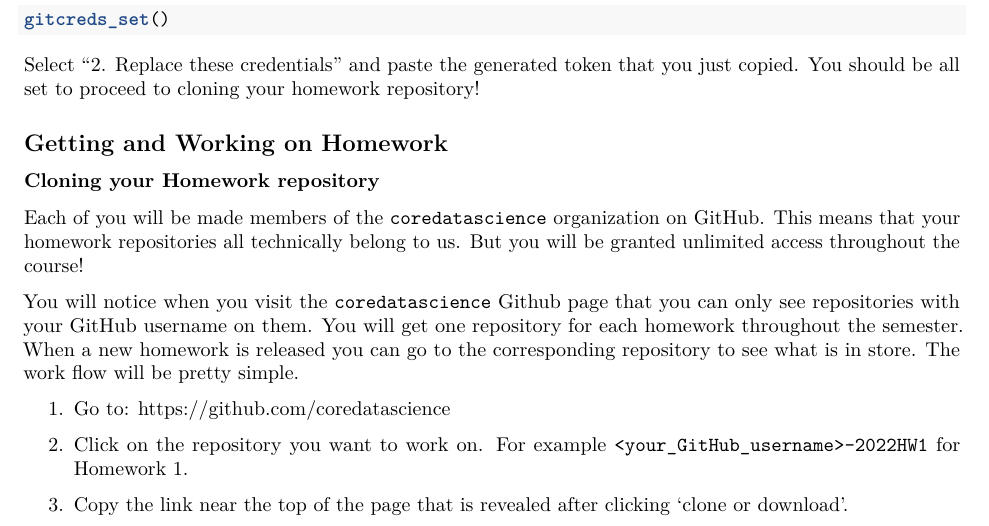
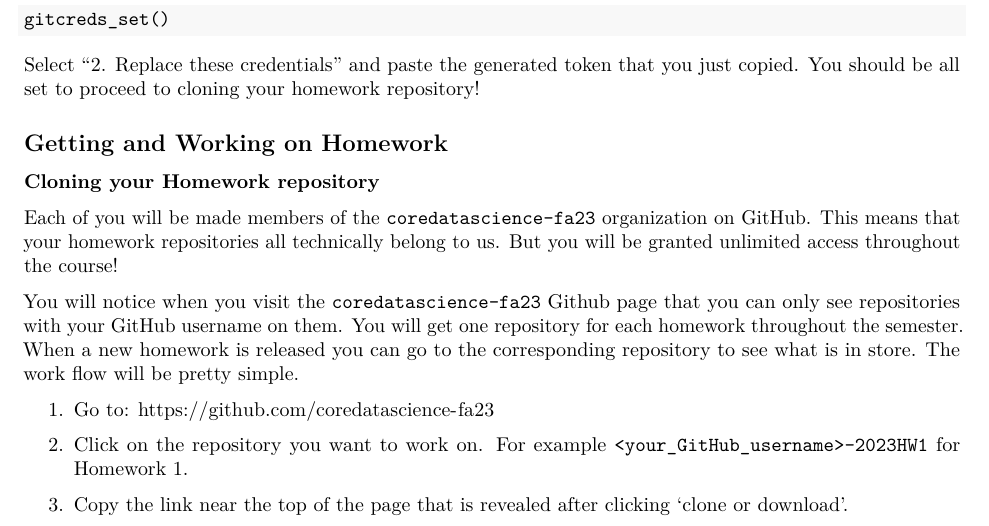
Before and after one commit to coredatascience-fa23/BST219, an R Markdown document (02_git-and-github/02-git-rstudio.Rmd): part of page 1 of 6, cut so that both start at the same text. The pictures show the output file 02_git-and-github/02-git-rstudio.pdf that the author committed with the source.

Commit message:
update 2023 Link

```diff
--- a/02_git-and-github/02-git-rstudio.Rmd
+++ b/02_git-and-github/02-git-rstudio.Rmd
@@ -36,22 +36,22 @@ Select "2. Replace these credentials" and paste the generated token that you jus
 ## Getting and Working on Homework
 
 ### Cloning your Homework repository
-Each of you will be made members of the [`coredatascience`
-organization on GitHub](https://github.com/coredatascience).
+Each of you will be made members of the [`coredatascience-fa23`
+organization on GitHub](https://github.com/coredatascience-fa23).
 This means that your homework repositories all technically belong to us.
 But you will be granted unlimited access throughout the course!
 
-You will notice when you visit the `coredatascience`
-[Github page](https://github.com/coredatascience) that you can
+You will notice when you visit the `coredatascience-fa23`
+[Github page](https://github.com/coredatascience-fa23) that you can
 only see repositories with your GitHub username on them. You will get
 one repository for each homework throughout the semester. When a new
 homework is released you can go to the corresponding repository to
 see what is in store. The work flow will be pretty simple.
 
-1. Go to: https://github.com/coredatascience
+1. Go to: https://github.com/coredatascience-fa23
 
 2. Click on the repository you want to work on. For
-example `<your_GitHub_username>-2022HW1` for Homework 1.
+example `<your_GitHub_username>-2023HW1` for Homework 1.
 
 3. Copy the link near the top of the page that is revealed after clicking 'clone or download'.
 
```
Also changed, not shown: 02_git-and-github/02-git-rstudio.pdf.
